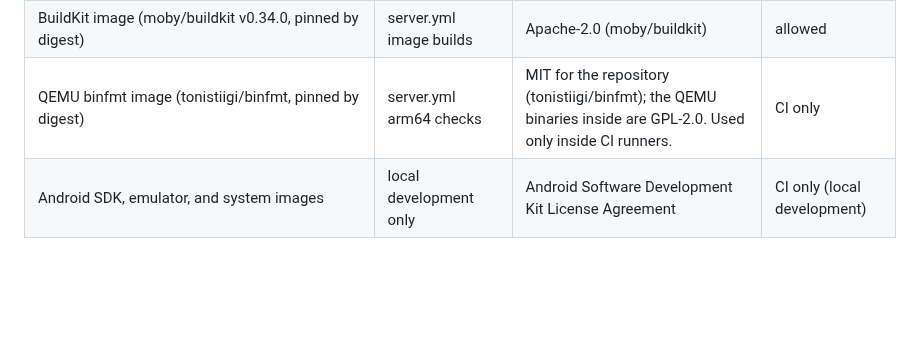
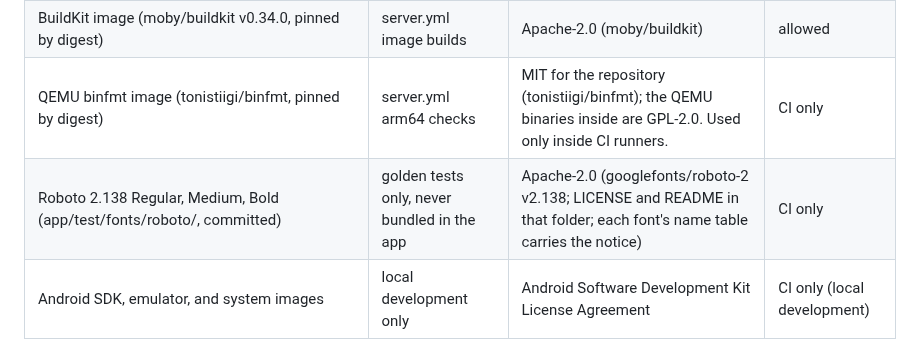
Before and after one commit to bartbasi/boardgame, a Markdown page: docs/third-party-components.md, the part around the change. GitHub-like rendering; blank space fills up the shorter version.

Commit message:
T-015: list the Roboto test fonts in third-party components; reviewer memory
Co-Authored-By: Claude Opus 5.5 <noreply@anthropic.com>

```diff
--- a/docs/third-party-components.md
+++ b/docs/third-party-components.md
@@ -33,4 +33,5 @@ Repository license fields below were read with `gh api repos/<owner>/<repo>` on
 | GitHub Actions: actions/checkout, actions/cache, actions/upload-artifact, actions/setup-java, dart-lang/setup-dart, docker/setup-buildx-action, docker/build-push-action, docker/setup-qemu-action | workflows, pinned by SHA | MIT, BSD-3-Clause, or Apache-2.0 as recorded in docs/handoffs/T-011.md and T-014.md | allowed |
 | BuildKit image (moby/buildkit v0.34.0, pinned by digest) | server.yml image builds | Apache-2.0 (moby/buildkit) | allowed |
 | QEMU binfmt image (tonistiigi/binfmt, pinned by digest) | server.yml arm64 checks | MIT for the repository (tonistiigi/binfmt); the QEMU binaries inside are GPL-2.0. Used only inside CI runners. | CI only |
+| Roboto 2.138 Regular, Medium, Bold (app/test/fonts/roboto/, committed) | golden tests only, never bundled in the app | Apache-2.0 (googlefonts/roboto-2 v2.138; LICENSE and README in that folder; each font's name table carries the notice) | CI only |
 | Android SDK, emulator, and system images | local development only | Android Software Development Kit License Agreement | CI only (local development) |
```
